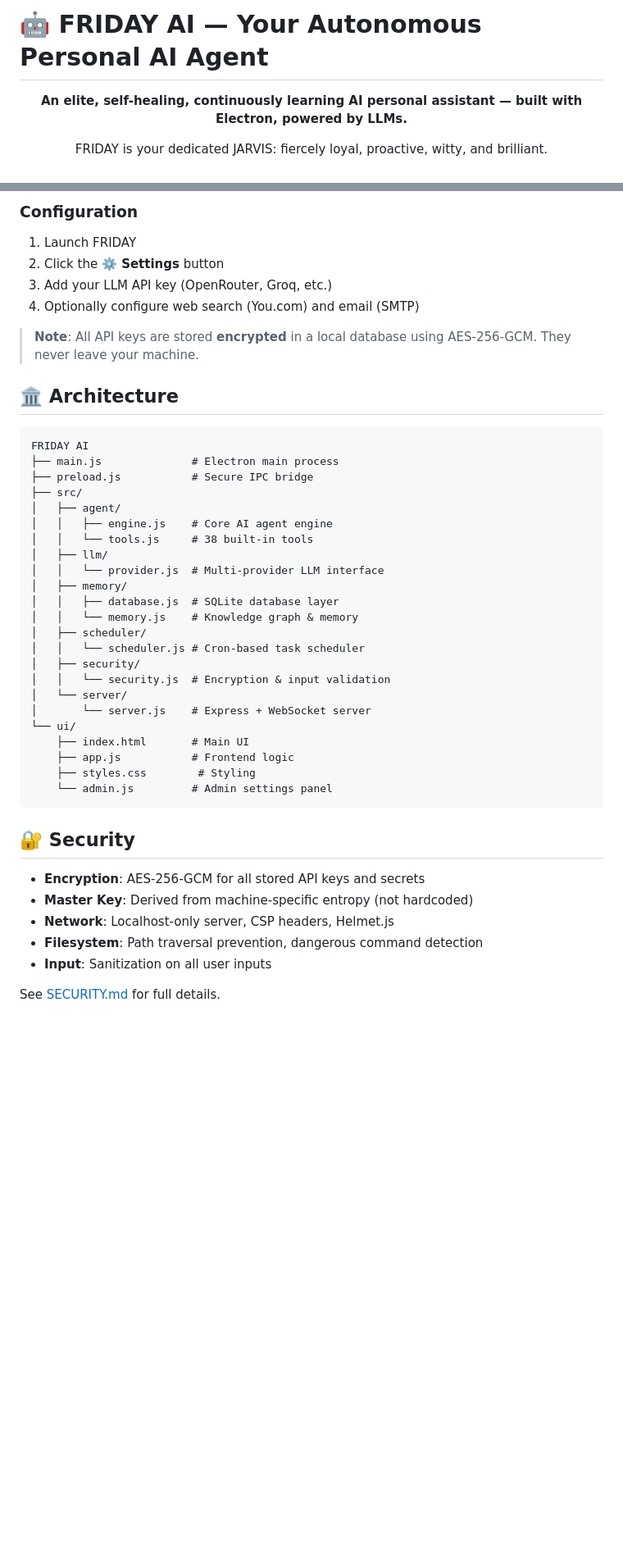
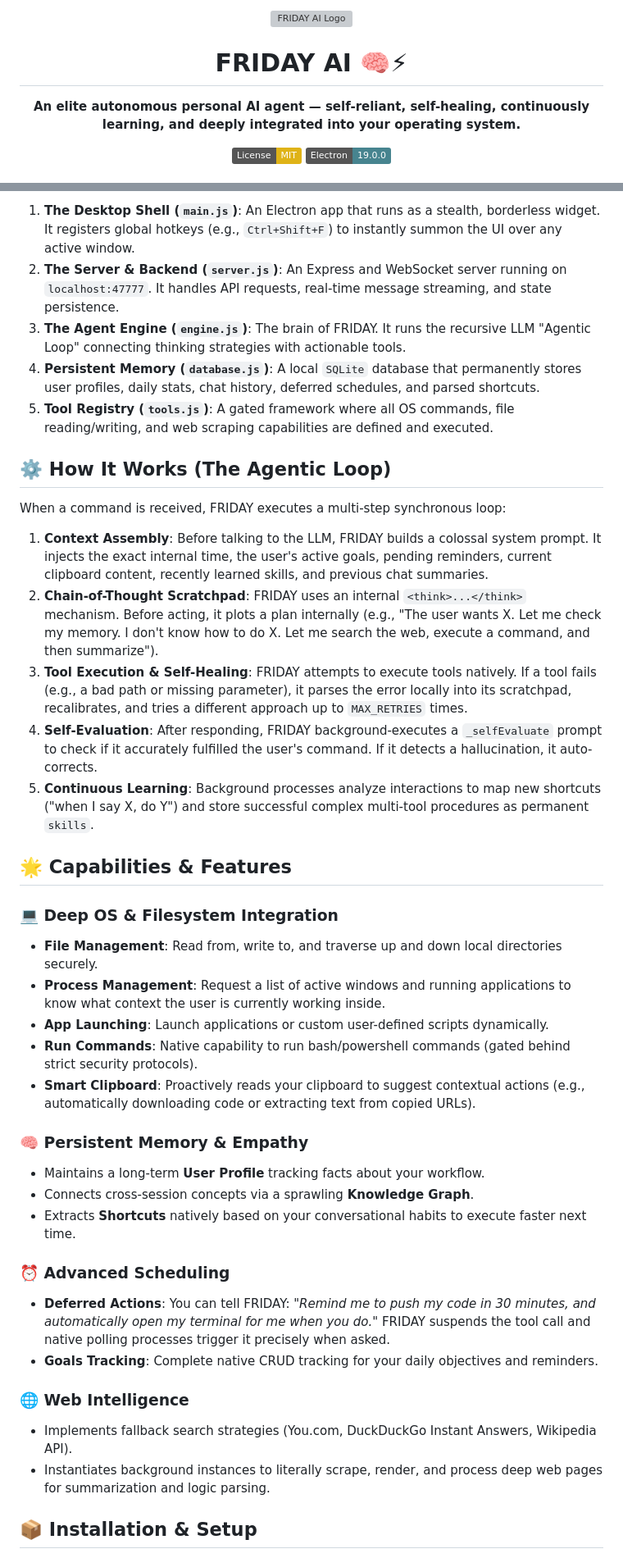
Before and after one commit to freeatom/F.R.I.D.A.Y, a Markdown page: README.md, 2 parts joined by grey strips. Shown at 82% size. Rendered like a GitHub page; badges without logos; blank space fills up the shorter version; grey boxes are pictures that could not be loaded.

````diff
--- a/README.md
+++ b/README.md
@@ -1,10 +1,9 @@
-# 🤖 FRIDAY AI — Your Autonomous Personal AI Agent
+<div align="center">
+  <img src="assets/icon.png" alt="FRIDAY AI Logo" width="120" />
+  <h1>FRIDAY AI 🧠⚡</h1>
+  <p><strong>An elite autonomous personal AI agent — self-reliant, self-healing, continuously learning, and deeply integrated into your operating system.</strong></p>
 
-<div align="center">
-
-**An elite, self-healing, continuously learning AI personal assistant — built with Electron, powered by LLMs.**
-
-FRIDAY is your dedicated JARVIS: fiercely loyal, proactive, witty, and brilliant.
-
+  [![License: MIT](https://img.shields.io/badge/License-MIT-yellow.svg)](https://opensource.org/licenses/MIT)
+  [![Electron](https://img.shields.io/badge/Electron-19.0.0-47848F.svg)](https://www.electronjs.org/)
 </div>
 
@@ -47,47 +30,42 @@ npm start
 ```
 
-### Configuration
-1. Launch FRIDAY
-2. Click the **⚙️ Settings** button
-3. Add your LLM API key (OpenRouter, Groq, etc.)
-4. Optionally configure web search (You.com) and email (SMTP)
+1. **The Desktop Shell (`main.js`)**: An Electron app that runs as a stealth, borderless widget. It registers global hotkeys (e.g., `Ctrl+Shift+F`) to instantly summon the UI over any active window.
+2. **The Server & Backend (`server.js`)**: An Express and WebSocket server running on `localhost:47777`. It handles API requests, real-time message streaming, and state persistence.
+3. **The Agent Engine (`engine.js`)**: The brain of FRIDAY. It runs the recursive LLM "Agentic Loop" connecting thinking strategies with actionable tools.
+4. **Persistent Memory (`database.js`)**: A local `SQLite` database that permanently stores user profiles, daily stats, chat history, deferred schedules, and parsed shortcuts.
+5. **Tool Registry (`tools.js`)**: A gated framework where all OS commands, file reading/writing, and web scraping capabilities are defined and executed.
 
-> **Note**: All API keys are stored **encrypted** in a local database using AES-256-GCM. They never leave your machine.
+## ⚙️ How It Works (The Agentic Loop)
 
-## 🏛️ Architecture
+When a command is received, FRIDAY executes a multi-step synchronous loop:
 
-```
-FRIDAY AI
-├── main.js              # Electron main process
-├── preload.js           # Secure IPC bridge
-├── src/
-│   ├── agent/
-│   │   ├── engine.js    # Core AI agent engine
-│   │   └── tools.js     # 38 built-in tools
-│   ├── llm/
-│   │   └── provider.js  # Multi-provider LLM interface
-│   ├── memory/
-│   │   ├── database.js  # SQLite database layer
-│   │   └── memory.js    # Knowledge graph & memory
-│   ├── scheduler/
-│   │   └── scheduler.js # Cron-based task scheduler
-│   ├── security/
-│   │   └── security.js  # Encryption & input validation
-│   └── server/
-│       └── server.js    # Express + WebSocket server
-└── ui/
-    ├── index.html       # Main UI
-    ├── app.js           # Frontend logic
-    ├── styles.css        # Styling
-    └── admin.js         # Admin settings panel
-```
+1. **Context Assembly**: Before talking to the LLM, FRIDAY builds a colossal system prompt. It injects the exact internal time, the user's active goals, pending reminders, current clipboard content, recently learned skills, and previous chat summaries.
+2. **Chain-of-Thought Scratchpad**: FRIDAY uses an internal `<think>...</think>` mechanism. Before acting, it plots a plan internally (e.g., "The user wants X. Let me check my memory. I don't know how to do X. Let me search the web, execute a command, and then summarize").
+3. **Tool Execution & Self-Healing**: FRIDAY attempts to execute tools natively. If a tool fails (e.g., a bad path or missing parameter), it parses the error locally into its scratchpad, recalibrates, and tries a different approach up to `MAX_RETRIES` times.
+4. **Self-Evaluation**: After responding, FRIDAY background-executes a `_selfEvaluate` prompt to check if it accurately fulfilled the user's command. If it detects a hallucination, it auto-corrects.
+5. **Continuous Learning**: Background processes analyze interactions to map new shortcuts ("when I say X, do Y") and store successful complex multi-tool procedures as permanent `skills`.
 
-## 🔐 Security
+## 🌟 Capabilities & Features
 
-- **Encryption**: AES-256-GCM for all stored API keys and secrets
-- **Master Key**: Derived from machine-specific entropy (not hardcoded)
-- **Network**: Localhost-only server, CSP headers, Helmet.js
-- **Filesystem**: Path traversal prevention, dangerous command detection
-- **Input**: Sanitization on all user inputs
+### 💻 Deep OS & Filesystem Integration
+- **File Management**: Read from, write to, and traverse up and down local directories securely.
+- **Process Management**: Request a list of active windows and running applications to know what context the user is currently working inside.
+- **App Launching**: Launch applications or custom user-defined scripts dynamically.
+- **Run Commands**: Native capability to run bash/powershell commands (gated behind strict security protocols).
+- **Smart Clipboard**: Proactively reads your clipboard to suggest contextual actions (e.g., automatically downloading code or extracting text from copied URLs).
 
-See [SECURITY.md](SECURITY.md) for full details.
+### 🧠 Persistent Memory & Empathy
+- Maintains a long-term **User Profile** tracking facts about your workflow.
+- Connects cross-session concepts via a sprawling **Knowledge Graph**.
+- Extracts **Shortcuts** natively based on your conversational habits to execute faster next time.
+
+### ⏰ Advanced Scheduling
+- **Deferred Actions**: You can tell FRIDAY: *"Remind me to push my code in 30 minutes, and automatically open my terminal for me when you do."* FRIDAY suspends the tool call and native polling processes trigger it precisely when asked.
+- **Goals Tracking**: Complete native CRUD tracking for your daily objectives and reminders.
+
+### 🌐 Web Intelligence
+- Implements fallback search strategies (You.com, DuckDuckGo Instant Answers, Wikipedia API).
+- Instantiates background instances to literally scrape, render, and process deep web pages for summarization and logic parsing.
+
+## 📦 Installation & Setup
+
````
Also changed, not shown: other parts of README.md (+42 -30 lines).
